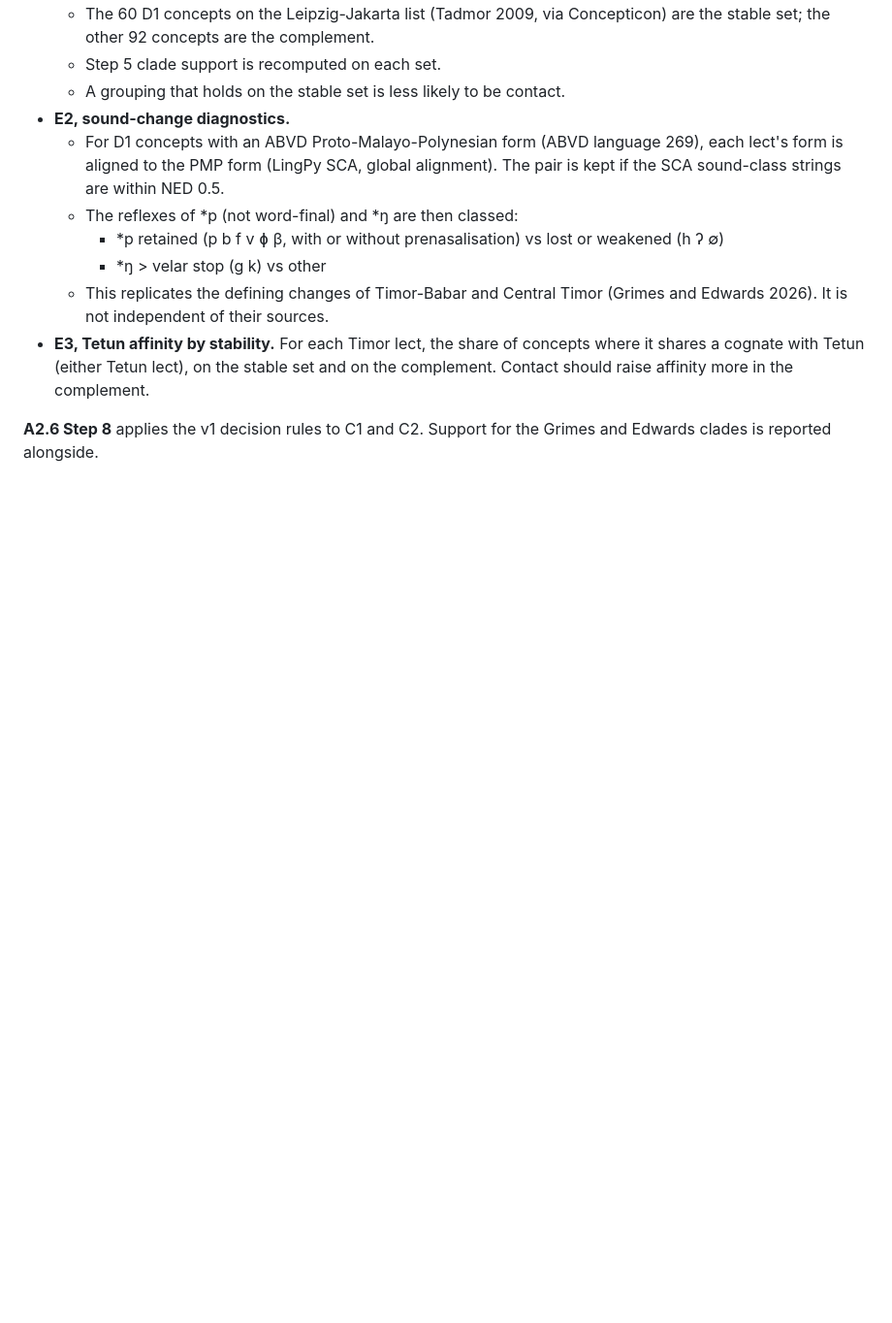
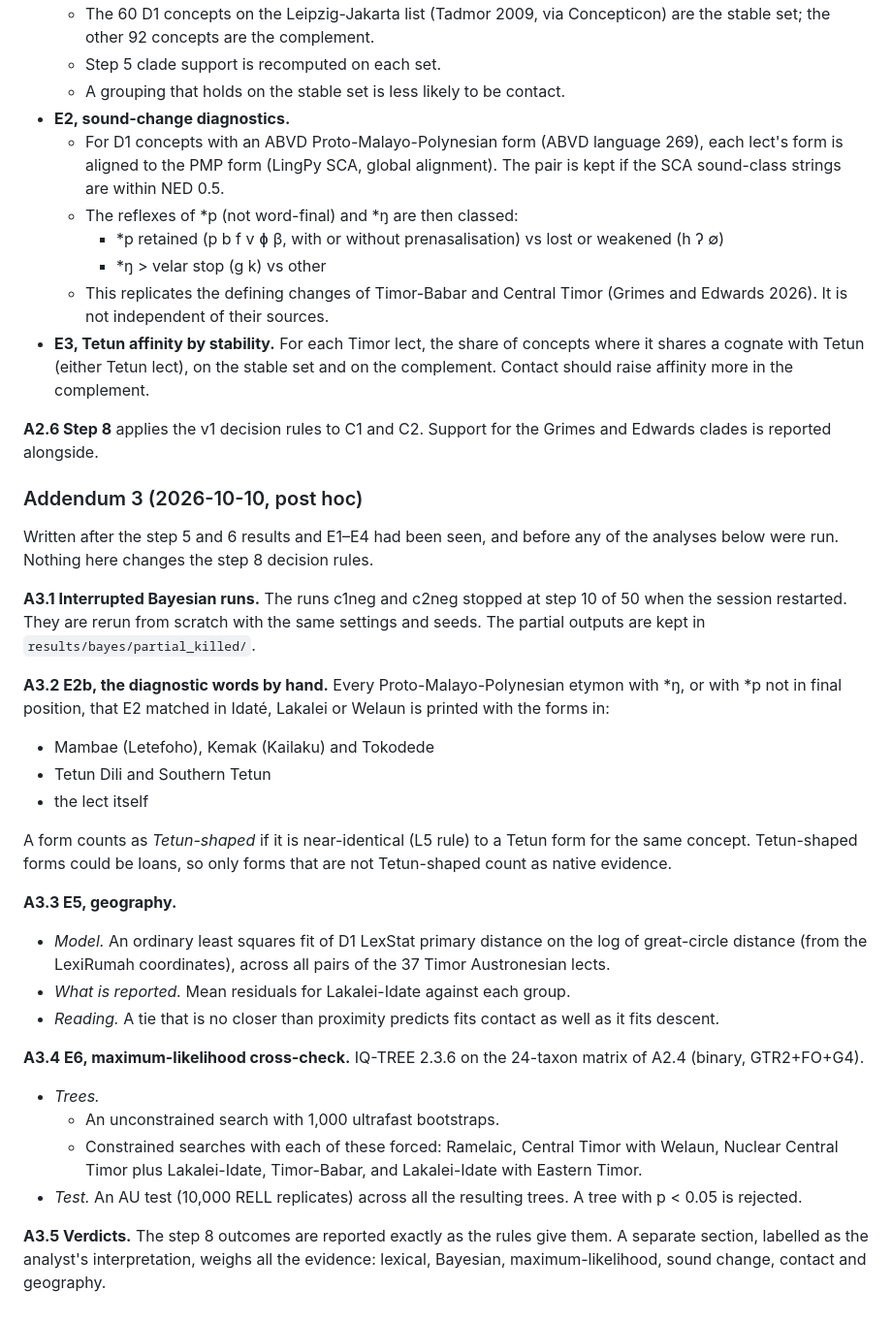
Before and after one commit to DenC-dev/liabut, a Markdown page: PROTOCOL.md, the part around the change. Shown at 97% size. Rendered like a GitHub page; blank space fills up the shorter version.

Commit message:
Addendum 3 (post hoc): rerun interrupted Bayes runs, E2b, E5 geography, E6 ML cross-check
Written before these analyses were run; step 8 rules unchanged.

Co-Authored-By: Claude Opus 5.5 <noreply@anthropic.com>
Claude-Session: https://claude.ai/code/session_01G74kFgxNAQUgTooru7kFo4

```diff
--- a/PROTOCOL.md
+++ b/PROTOCOL.md
@@ -220,3 +220,32 @@ Written after the gate passed under Addendum 1 and before step 5 was run. As not
 - **E3, Tetun affinity by stability.** For each Timor lect, the share of concepts where it shares a cognate with Tetun (either Tetun lect), on the stable set and on the complement. Contact should raise affinity more in the complement.
 
 **A2.6 Step 8** applies the v1 decision rules to C1 and C2. Support for the Grimes and Edwards clades is reported alongside.
+
+### Addendum 3 (2026-10-10, post hoc)
+
+Written after the step 5 and 6 results and E1–E4 had been seen, and before any of the analyses below were run. Nothing here changes the step 8 decision rules.
+
+**A3.1 Interrupted Bayesian runs.** The runs c1neg and c2neg stopped at step 10 of 50 when the session restarted. They are rerun from scratch with the same settings and seeds. The partial outputs are kept in `results/bayes/partial_killed/`.
+
+**A3.2 E2b, the diagnostic words by hand.** Every Proto-Malayo-Polynesian etymon with *ŋ, or with *p not in final position, that E2 matched in Idaté, Lakalei or Welaun is printed with the forms in:
+
+- Mambae (Letefoho), Kemak (Kailaku) and Tokodede
+- Tetun Dili and Southern Tetun
+- the lect itself
+
+A form counts as *Tetun-shaped* if it is near-identical (L5 rule) to a Tetun form for the same concept. Tetun-shaped forms could be loans, so only forms that are not Tetun-shaped count as native evidence.
+
+**A3.3 E5, geography.**
+
+- *Model.* An ordinary least squares fit of D1 LexStat primary distance on the log of great-circle distance (from the LexiRumah coordinates), across all pairs of the 37 Timor Austronesian lects.
+- *What is reported.* Mean residuals for Lakalei-Idate against each group.
+- *Reading.* A tie that is no closer than proximity predicts fits contact as well as it fits descent.
+
+**A3.4 E6, maximum-likelihood cross-check.** IQ-TREE 2.3.6 on the 24-taxon matrix of A2.4 (binary, GTR2+FO+G4).
+
+- *Trees.*
+  - An unconstrained search with 1,000 ultrafast bootstraps.
+  - Constrained searches with each of these forced: Ramelaic, Central Timor with Welaun, Nuclear Central Timor plus Lakalei-Idate, Timor-Babar, and Lakalei-Idate with Eastern Timor.
+- *Test.* An AU test (10,000 RELL replicates) across all the resulting trees. A tree with p < 0.05 is rejected.
+
+**A3.5 Verdicts.** The step 8 outcomes are reported exactly as the rules give them. A separate section, labelled as the analyst's interpretation, weighs all the evidence: lexical, Bayesian, maximum-likelihood, sound change, contact and geography.
```
